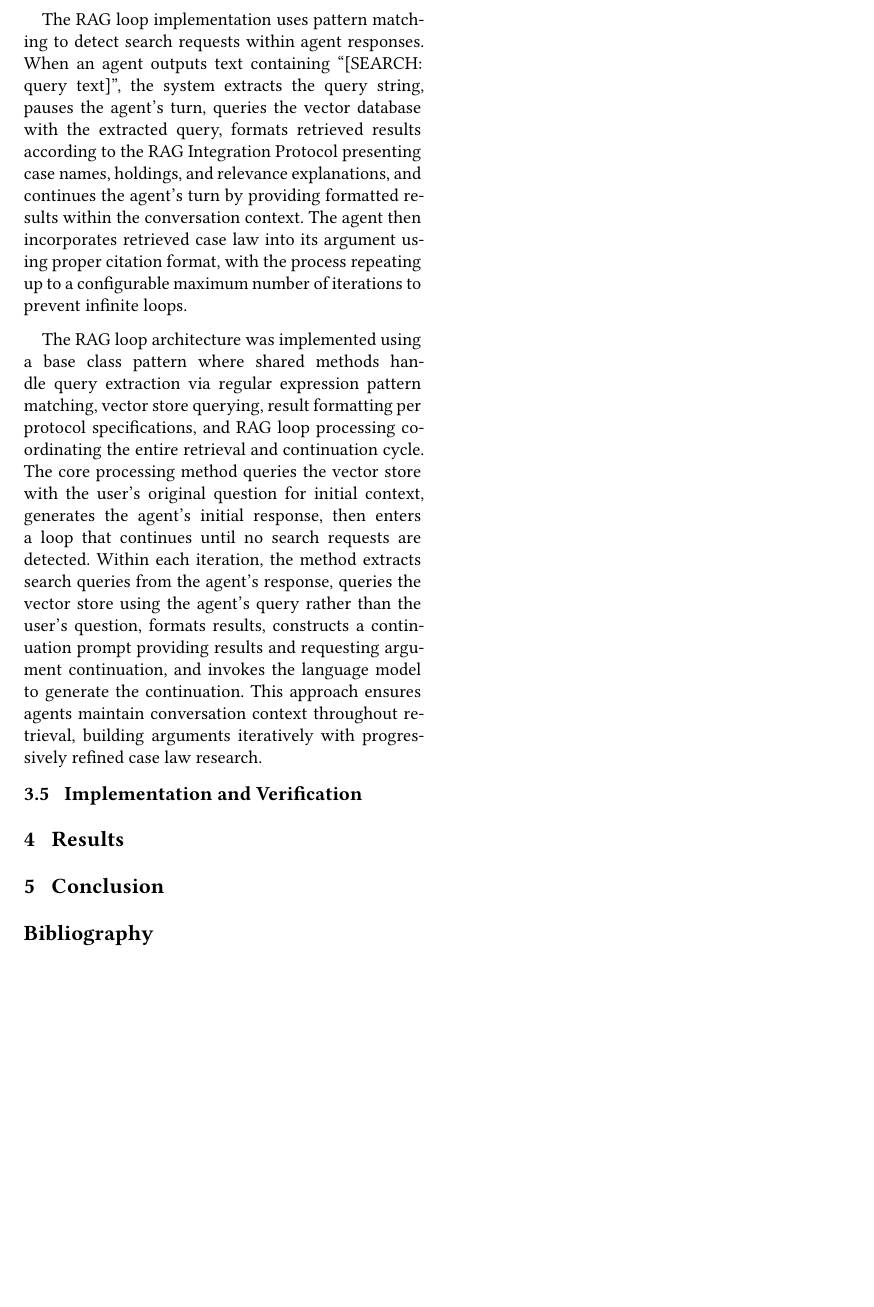
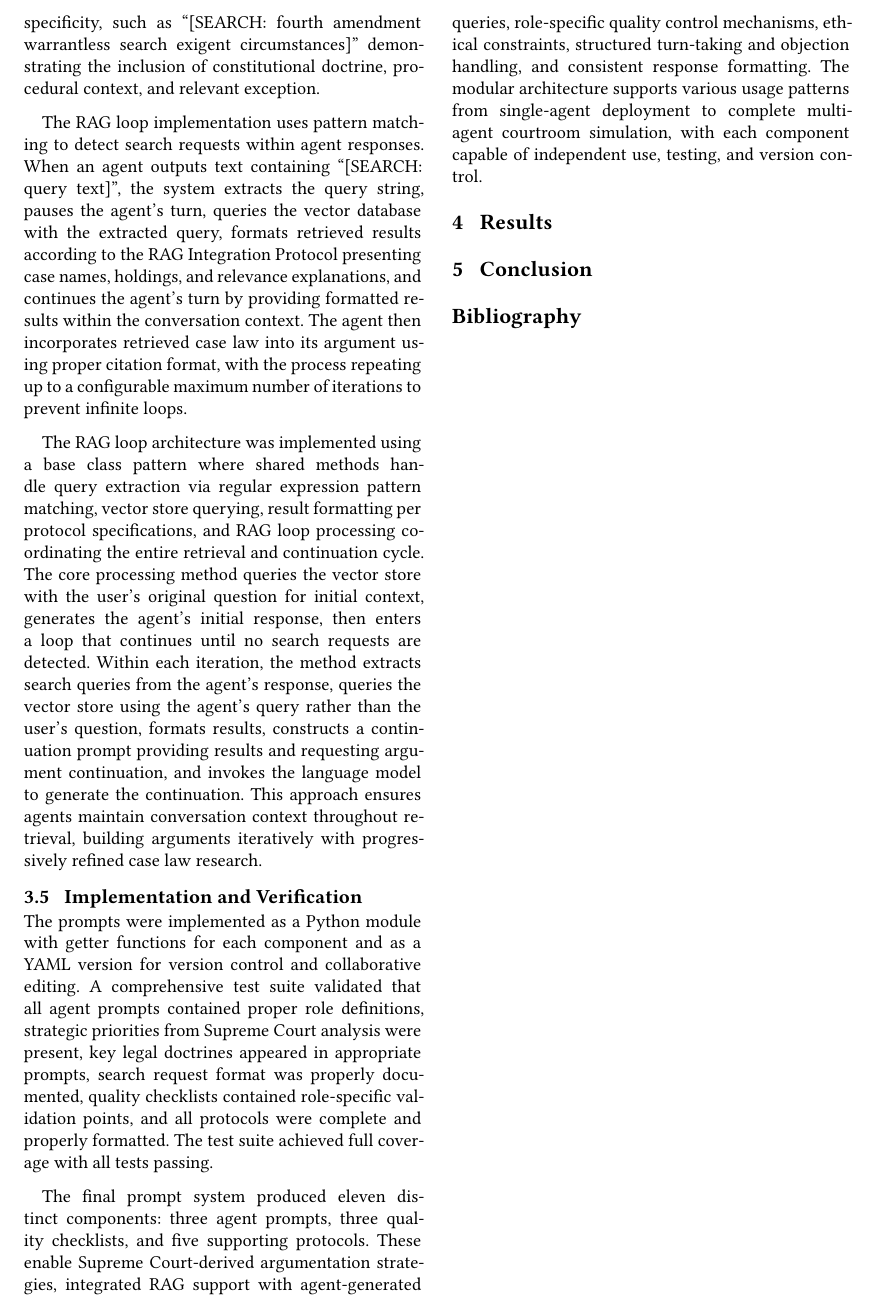
Before and after one commit to elnaske/Legal-RAG, a Typst document (paper/main.typ): part of page 2 of 2, cut at the place of the change, the shorter picture padded with empty space. Compiled offline with Typst 0.15; a missing font is replaced by an installed copy or a similar font.

Commit message:
Add Python module for agent prompts and test suite
Implemented a Python module for agent prompts with a YAML version for version control. Added a comprehensive test suite ensuring full coverage and proper formatting of all components.

```diff
--- a/paper/main.typ
+++ b/paper/main.typ
@@ -71,6 +71,14 @@ Within each iteration, the method extracts search queries from the agent's respo
 This approach ensures agents maintain conversation context throughout retrieval, building arguments iteratively with progressively refined case law research.
 
 == Implementation and Verification
+The prompts were implemented as a Python module with getter functions for each component and as a YAML version for version control and collaborative editing.
+A comprehensive test suite validated that all agent prompts contained proper role definitions, strategic priorities from Supreme Court analysis were present, key legal doctrines appeared in appropriate prompts, search request format was properly documented, quality checklists contained role-specific validation points, and all protocols were complete and properly formatted.
+The test suite achieved full coverage with all tests passing.
+
+The final prompt system produced eleven distinct components: three agent prompts, three quality checklists, and five supporting protocols.
+These enable Supreme Court-derived argumentation strategies, integrated RAG support with agent-generated queries, role-specific quality control mechanisms, ethical constraints, structured turn-taking and objection handling, and consistent response formatting.
+The modular architecture supports various usage patterns from single-agent deployment to complete multi-agent courtroom simulation, with each component capable of independent use, testing, and version control.
+
 = Results
 
 = Conclusion
```
